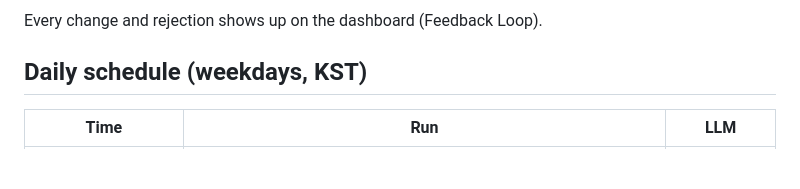
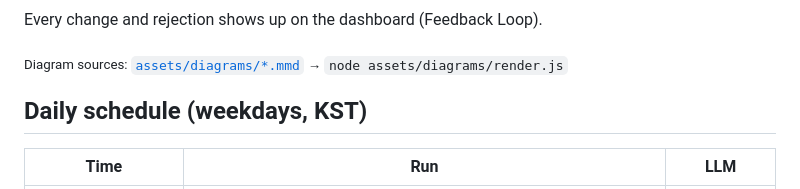
Before and after one commit to isopink/hynix-298f, a Markdown page: README.md, the part around one of its changes. Rendered like a GitHub page; blank space fills up the shorter version.

```diff
--- a/README.md
+++ b/README.md
@@ -143,5 +92,7 @@ flowchart LR
 
 Every change and rejection shows up on the dashboard (Feedback Loop).
+
+<sub>Diagram sources: [`assets/diagrams/*.mmd`](assets/diagrams) → `node assets/diagrams/render.js`</sub>
 
 ## Daily schedule (weekdays, KST)
 
```
Also changed, not shown: other parts of README.md (+3 -54 lines), README.ko.md (+5 -54 lines), assets/diagrams/decision.en.png (added), assets/diagrams/decision.ko.png (added), assets/diagrams/loop.en.png (added), assets/diagrams/loop.ko.png (added), assets/diagrams/tuning.en.png (added), assets/diagrams/tuning.ko.png (added), 7 other files.
